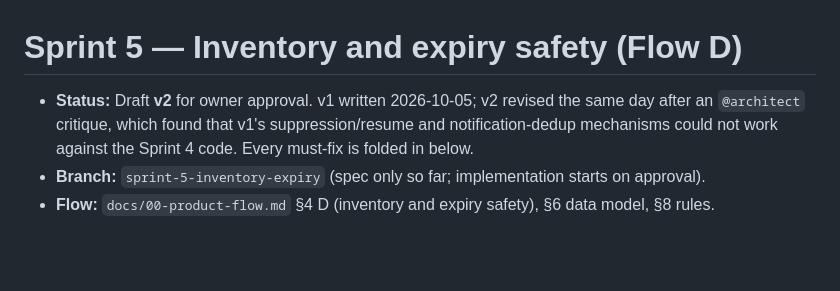
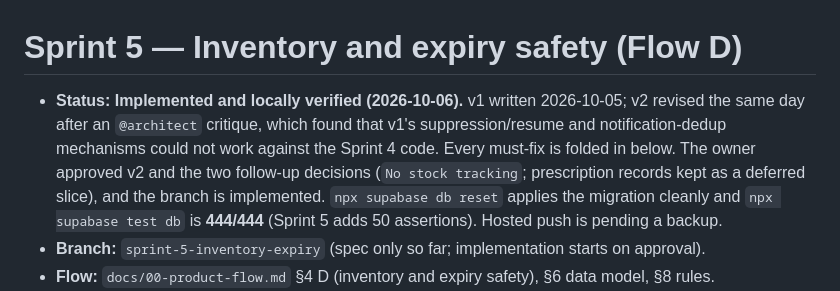
Before and after one commit to ZeroFuruya/elder-care-plus, a Markdown page: docs/specs/sprint-5.md, the part around the change. Drawn GitHub-style; blank space fills up the shorter version.

```diff
--- a/docs/specs/sprint-5.md
+++ b/docs/specs/sprint-5.md
@@ -1,8 +1,12 @@
 # Sprint 5 — Inventory and expiry safety (Flow D)
 
-- **Status:** Draft **v2** for owner approval. v1 written 2026-10-05; v2 revised the same day after
-  an `@architect` critique, which found that v1's suppression/resume and notification-dedup
-  mechanisms could not work against the Sprint 4 code. Every must-fix is folded in below.
+- **Status:** **Implemented and locally verified (2026-10-06).** v1 written 2026-10-05; v2 revised
+  the same day after an `@architect` critique, which found that v1's suppression/resume and
+  notification-dedup mechanisms could not work against the Sprint 4 code. Every must-fix is folded
+  in below. The owner approved v2 and the two follow-up decisions (`No stock tracking`; prescription
+  records kept as a deferred slice), and the branch is implemented. `npx supabase db reset` applies
+  the migration cleanly and `npx supabase test db` is **444/444** (Sprint 5 adds 50 assertions).
+  Hosted push is pending a backup.
 - **Branch:** `sprint-5-inventory-expiry` (spec only so far; implementation starts on approval).
 - **Flow:** `docs/00-product-flow.md` §4 D (inventory and expiry safety), §6 data model, §8 rules.
 - **Depends on:** Sprint 3 (`medicine_batches`, `create_batch`/`update_batch`/`set_active_batch`/
```
Also changed, not shown: docs/specs/README.md (+5 -7 lines).
